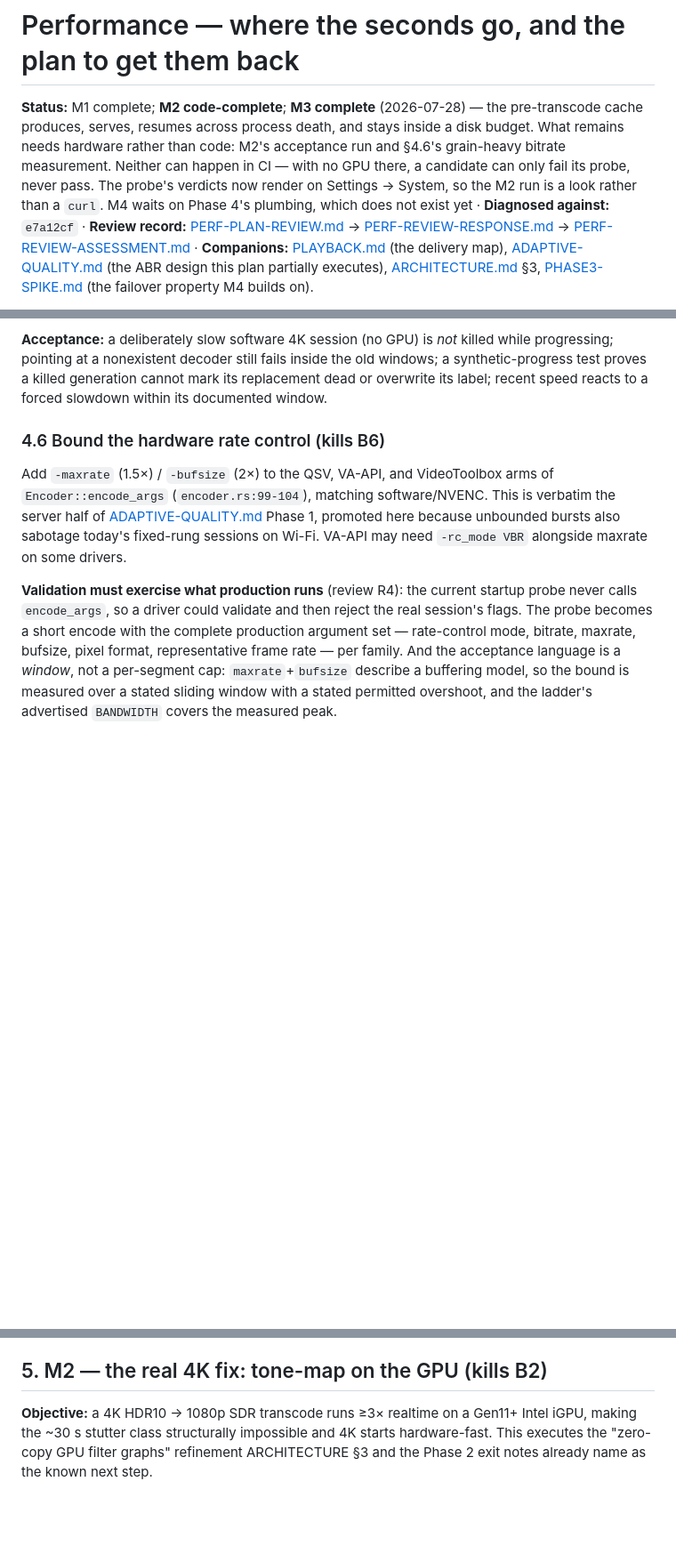
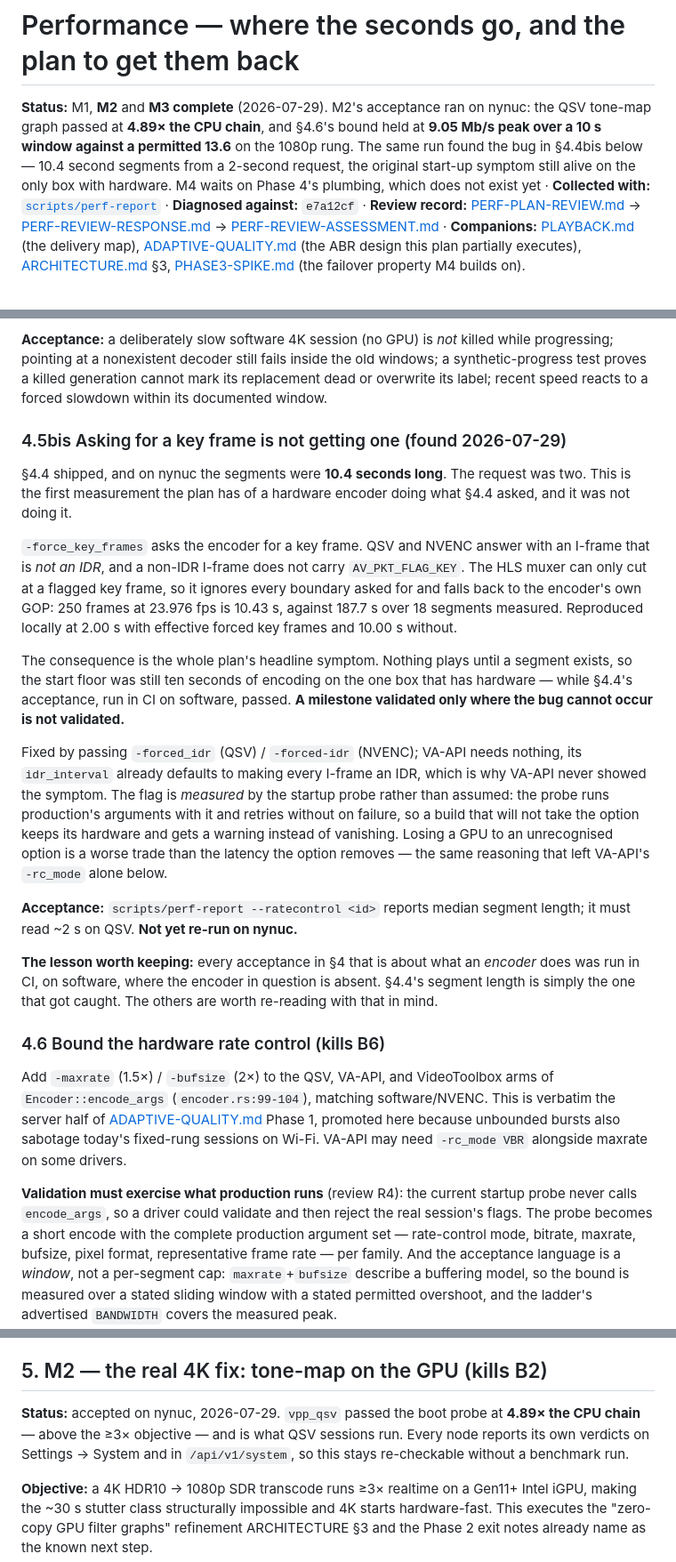
Before and after one commit to pjunod/plurx, a Markdown page: docs/PERF-PLAN.md, 3 parts joined by grey strips. Shown at 89% size. Drawn GitHub-style; blank space fills up the shorter version.

```diff
--- a/docs/PERF-PLAN.md
+++ b/docs/PERF-PLAN.md
@@ -1,13 +1,14 @@
 # Performance — where the seconds go, and the plan to get them back
 
-**Status:** M1 complete; **M2 code-complete**; **M3 complete** (2026-07-28)
-— the pre-transcode cache produces, serves, resumes across process death,
-and stays inside a disk budget. What remains needs hardware rather than
-code: M2's acceptance run and §4.6's grain-heavy bitrate measurement.
-Neither can happen in CI — with no GPU there, a candidate can only fail its
-probe, never pass. The probe's verdicts now render on Settings → System, so
-the M2 run is a look rather than a `curl`. M4 waits on Phase 4's plumbing,
-which does not exist yet · **Diagnosed against:** `e7a12cf`
+**Status:** M1, **M2** and **M3 complete** (2026-07-29). M2's acceptance ran
+on nynuc: the QSV tone-map graph passed at **4.89× the CPU chain**, and
+§4.6's bound held at **9.05 Mb/s peak over a 10 s window against a permitted
+13.6** on the 1080p rung. The same run found the bug in §4.4bis below — 10.4
+second segments from a 2-second request, the original start-up symptom still
+alive on the only box with hardware. M4 waits on Phase 4's plumbing, which
+does not exist yet · **Collected with:**
+[`scripts/perf-report`](../scripts/perf-report) · **Diagnosed against:**
+`e7a12cf`
 · **Review record:** [PERF-PLAN-REVIEW.md](PERF-PLAN-REVIEW.md) →
 [PERF-REVIEW-RESPONSE.md](PERF-REVIEW-RESPONSE.md) →
 [PERF-REVIEW-ASSESSMENT.md](PERF-REVIEW-ASSESSMENT.md) ·
@@ -594,6 +595,43 @@ fails inside the old windows; a synthetic-progress test proves a killed
 generation cannot mark its replacement dead or overwrite its label;
 recent speed reacts to a forced slowdown within its documented window.
 
+### 4.5bis Asking for a key frame is not getting one (found 2026-07-29)
+
+§4.4 shipped, and on nynuc the segments were **10.4 seconds long**. The
+request was two. This is the first measurement the plan has of a hardware
+encoder doing what §4.4 asked, and it was not doing it.
+
+`-force_key_frames` asks the encoder for a key frame. QSV and NVENC answer
+with an I-frame that is *not an IDR*, and a non-IDR I-frame does not carry
+`AV_PKT_FLAG_KEY`. The HLS muxer can only cut at a flagged key frame, so it
+ignores every boundary asked for and falls back to the encoder's own GOP:
+250 frames at 23.976 fps is 10.43 s, against 187.7 s over 18 segments
+measured. Reproduced locally at 2.00 s with effective forced key frames and
+10.00 s without.
+
+The consequence is the whole plan's headline symptom. Nothing plays until a
+segment exists, so the start floor was still ten seconds of encoding on the
+one box that has hardware — while §4.4's acceptance, run in CI on software,
+passed. **A milestone validated only where the bug cannot occur is not
+validated.**
+
+Fixed by passing `-forced_idr` (QSV) / `-forced-idr` (NVENC); VA-API needs
+nothing, its `idr_interval` already defaults to making every I-frame an IDR,
+which is why VA-API never showed the symptom. The flag is *measured* by the
+startup probe rather than assumed: the probe runs production's arguments
+with it and retries without on failure, so a build that will not take the
+option keeps its hardware and gets a warning instead of vanishing. Losing a
+GPU to an unrecognised option is a worse trade than the latency the option
+removes — the same reasoning that left VA-API's `-rc_mode` alone below.
+
+**Acceptance:** `scripts/perf-report --ratecontrol <id>` reports median
+segment length; it must read ~2 s on QSV. **Not yet re-run on nynuc.**
+
+**The lesson worth keeping:** every acceptance in §4 that is about what an
+*encoder* does was run in CI, on software, where the encoder in question is
+absent. §4.4's segment length is simply the one that got caught. The others
+are worth re-reading with that in mind.
+
 ### 4.6 Bound the hardware rate control (kills B6)
 
 Add `-maxrate` (1.5×) / `-bufsize` (2×) to the QSV, VA-API, and
@@ -684,6 +735,11 @@ at 1080p where it used to give 720p.
   — §5 leans on its filter set; the pacing flags need ≥6.1 for burst.
 
 ## 5. M2 — the real 4K fix: tone-map on the GPU (kills B2)
+
+**Status:** accepted on nynuc, 2026-07-29. `vpp_qsv` passed the boot probe
+at **4.89× the CPU chain** — above the ≥3× objective — and is what QSV
+sessions run. Every node reports its own verdicts on Settings → System and
+in `/api/v1/system`, so this stays re-checkable without a benchmark run.
 
 **Objective:** a 4K HDR10 → 1080p SDR transcode runs ≥3× realtime on a
 Gen11+ Intel iGPU, making the ~30 s stutter class structurally impossible
```
Also changed, not shown: other parts of docs/PERF-PLAN.md (+31 -10 lines).
